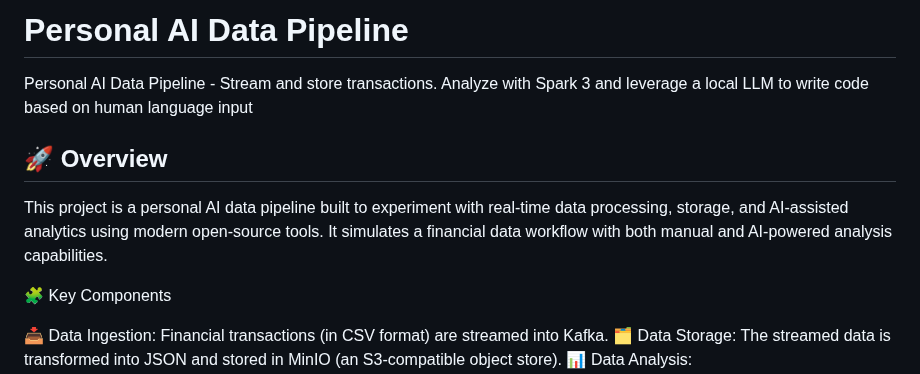
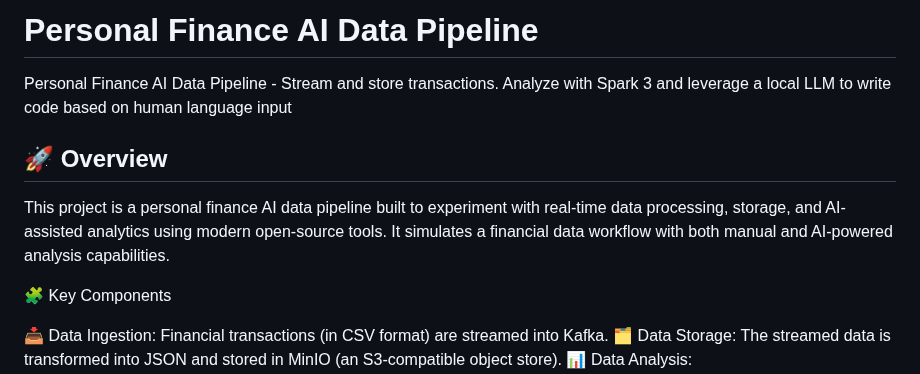
Before and after one commit to tomonikolovski/personal_finance_ai_data_pipeline, a Markdown page: README.md, the part around the change. GitHub-like rendering.

```diff
--- a/README.md
+++ b/README.md
@@ -1,9 +1,9 @@
-# Personal AI Data Pipeline
-Personal AI Data Pipeline - Stream and store transactions. Analyze with Spark 3 and leverage a local LLM to write code based on human language input
+# Personal Finance AI Data Pipeline
+Personal Finance AI Data Pipeline - Stream and store transactions. Analyze with Spark 3 and leverage a local LLM to write code based on human language input
 
 ## 🚀 Overview
 
-This project is a personal AI data pipeline built to experiment with real-time data processing, storage, and AI-assisted analytics using modern open-source tools. It simulates a financial data workflow with both manual and AI-powered analysis capabilities.
+This project is a personal finance AI data pipeline built to experiment with real-time data processing, storage, and AI-assisted analytics using modern open-source tools. It simulates a financial data workflow with both manual and AI-powered analysis capabilities.
 
 🧩 Key Components
 
```
